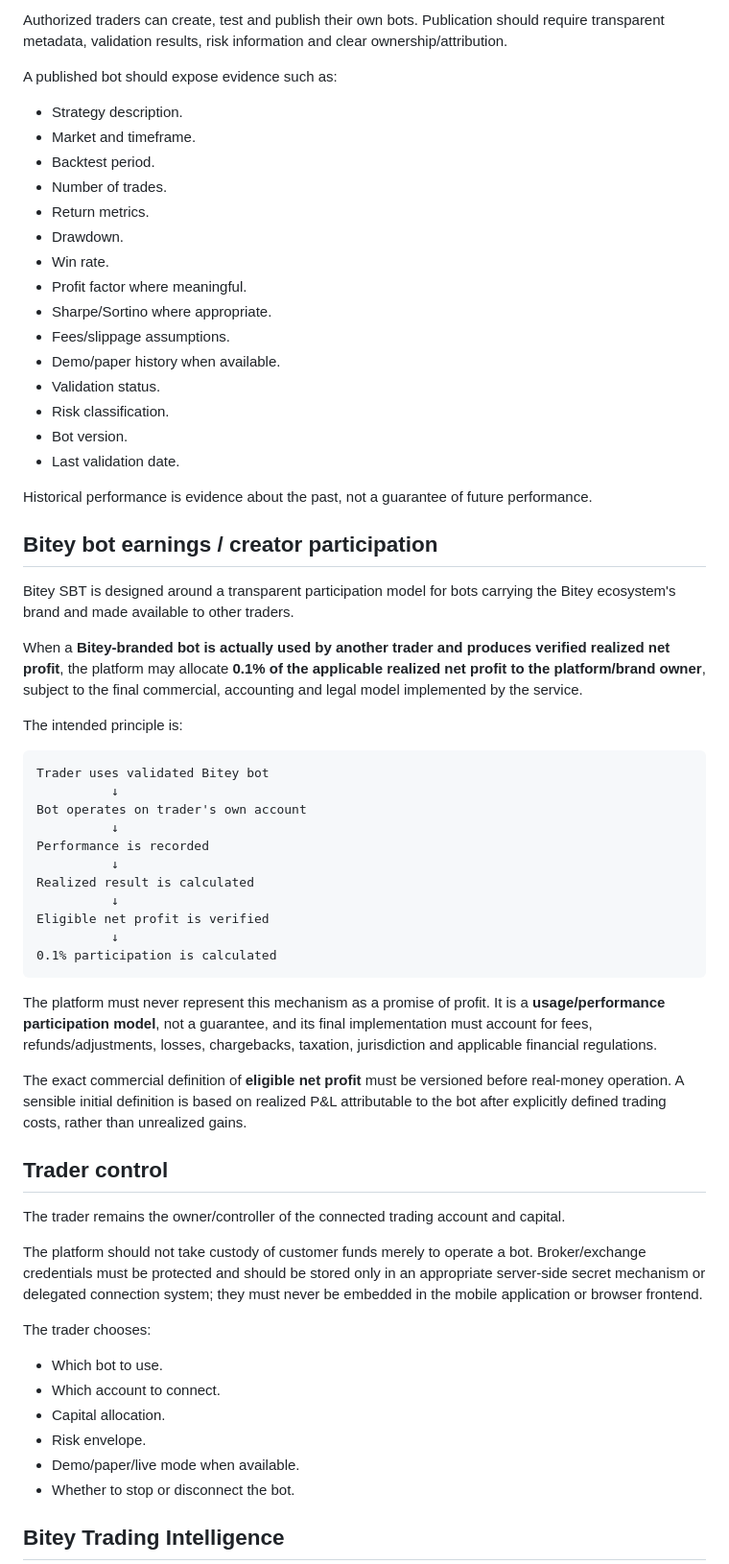
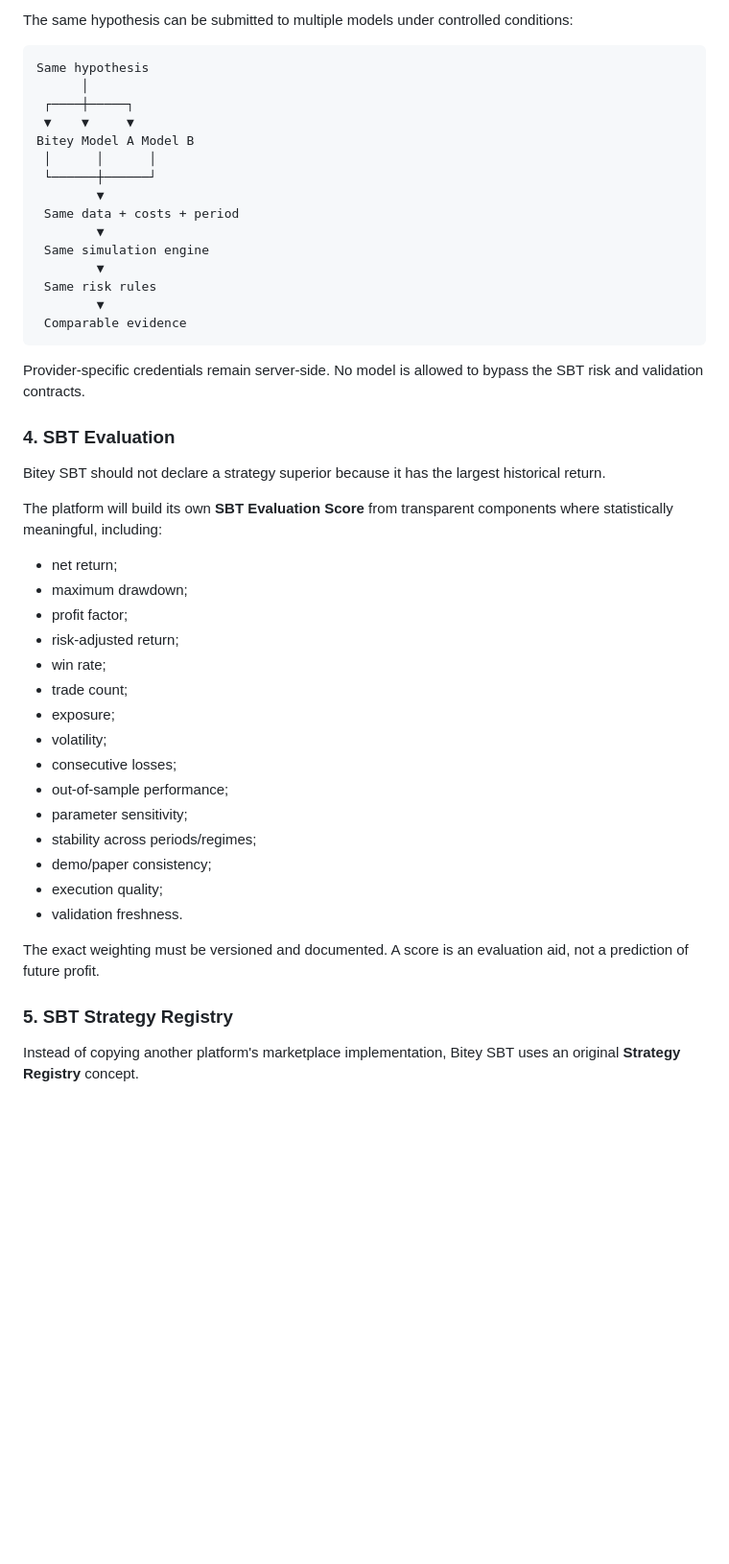
Before and after one commit to raylerr481/bitey-system-bots-trading, a Markdown page: README.md, the part around one of its changes. Shown at 96% size. GitHub-like rendering; blank space fills up the shorter version.

````diff
--- a/README.md
+++ b/README.md
@@ -116,65 +117,50 @@ Bots created and maintained under the Bitey brand. These can become official pla
-Authorized traders can create, test and publish their own bots. Publication should require transparent metadata, validation results, risk information and clear ownership/attribution.
-
-A published bot should expose evidence such as:
-
-- Strategy description.
-- Market and timeframe.
-- Backtest period.
-- Number of trades.
-- Return metrics.
-- Drawdown.
-- Win rate.
-- Profit factor where meaningful.
-- Sharpe/Sortino where appropriate.
-- Fees/slippage assumptions.
-- Demo/paper history when available.
-- Validation status.
-- Risk classification.
-- Bot version.
-- Last validation date.
-
-Historical performance is evidence about the past, not a guarantee of future performance.
-
-## Bitey bot earnings / creator participation
-
-Bitey SBT is designed around a transparent participation model for bots carrying the Bitey ecosystem's brand and made available to other traders.
-
-When a **Bitey-branded bot is actually used by another trader and produces verified realized net profit**, the platform may allocate **0.1% of the applicable realized net profit to the platform/brand owner**, subject to the final commercial, accounting and legal model implemented by the service.
-
-The intended principle is:
+The same hypothesis can be submitted to multiple models under controlled conditions:
 
 ```text
-Trader uses validated Bitey bot
-          ↓
-Bot operates on trader's own account
-          ↓
-Performance is recorded
-          ↓
-Realized result is calculated
-          ↓
-Eligible net profit is verified
-          ↓
-0.1% participation is calculated
+Same hypothesis
+      │
+ ┌────┼─────┐
+ ▼    ▼     ▼
+Bitey Model A Model B
+ │      │      │
+ └──────┼──────┘
+        ▼
+ Same data + costs + period
+        ▼
+ Same simulation engine
+        ▼
+ Same risk rules
+        ▼
+ Comparable evidence
 ```
 
-The platform must never represent this mechanism as a promise of profit. It is a **usage/performance participation model**, not a guarantee, and its final implementation must account for fees, refunds/adjustments, losses, chargebacks, taxation, jurisdiction and applicable financial regulations.
+Provider-specific credentials remain server-side. No model is allowed to bypass the SBT risk and validation contracts.
 
-The exact commercial definition of **eligible net profit** must be versioned before real-money operation. A sensible initial definition is based on realized P&L attributable to the bot after explicitly defined trading costs, rather than unrealized gains.
+### 4. SBT Evaluation
 
-## Trader control
+Bitey SBT should not declare a strategy superior because it has the largest historical return.
 
-The trader remains the owner/controller of the connected trading account and capital.
+The platform will build its own **SBT Evaluation Score** from transparent components where statistically meaningful, including:
 
-The platform should not take custody of customer funds merely to operate a bot. Broker/exchange credentials must be protected and should be stored only in an appropriate server-side secret mechanism or delegated connection system; they must never be embedded in the mobile application or browser frontend.
+- net return;
+- maximum drawdown;
+- profit factor;
+- risk-adjusted return;
+- win rate;
+- trade count;
+- exposure;
+- volatility;
+- consecutive losses;
+- out-of-sample performance;
+- parameter sensitivity;
+- stability across periods/regimes;
+- demo/paper consistency;
+- execution quality;
+- validation freshness.
 
-The trader chooses:
+The exact weighting must be versioned and documented. A score is an evaluation aid, not a prediction of future profit.
 
-- Which bot to use.
-- Which account to connect.
-- Capital allocation.
-- Risk envelope.
-- Demo/paper/live mode when available.
-- Whether to stop or disconnect the bot.
+### 5. SBT Strategy Registry
 
-## Bitey Trading Intelligence
+Instead of copying another platform's marketplace implementation, Bitey SBT uses an original **Strategy Registry** concept.
 
````
Also changed, not shown: other parts of README.md (+226 -220 lines).
